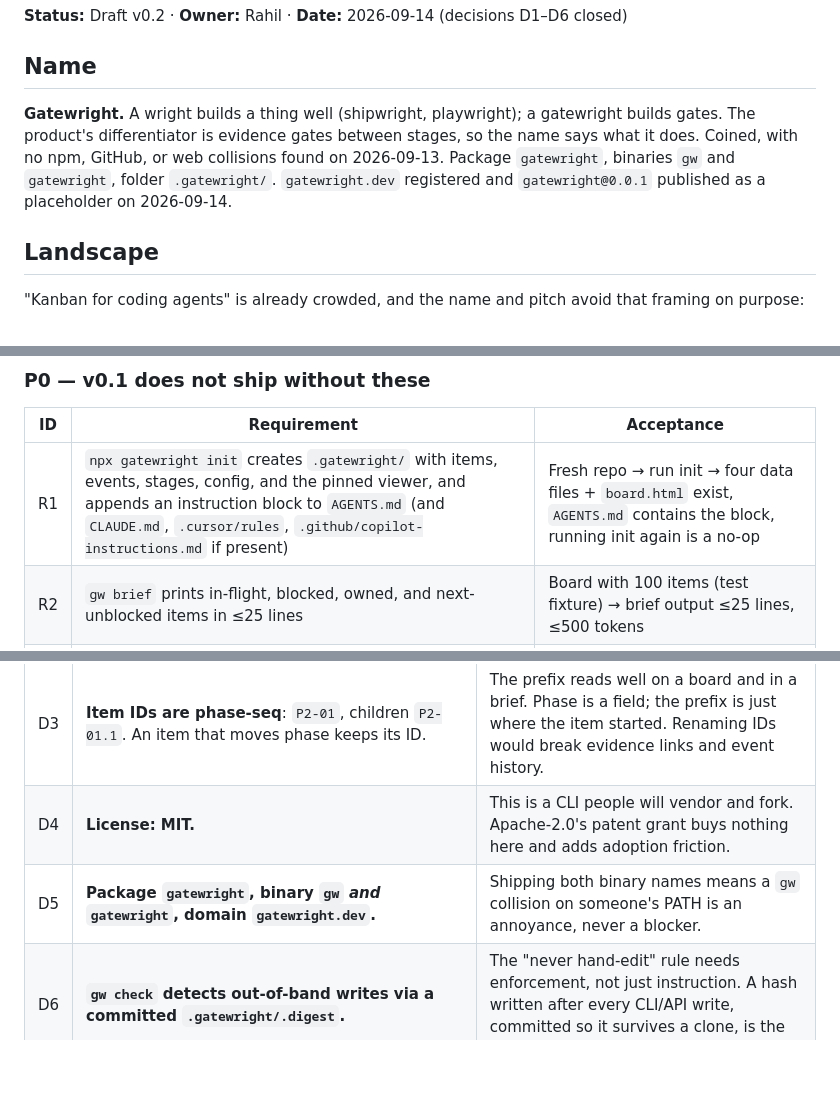
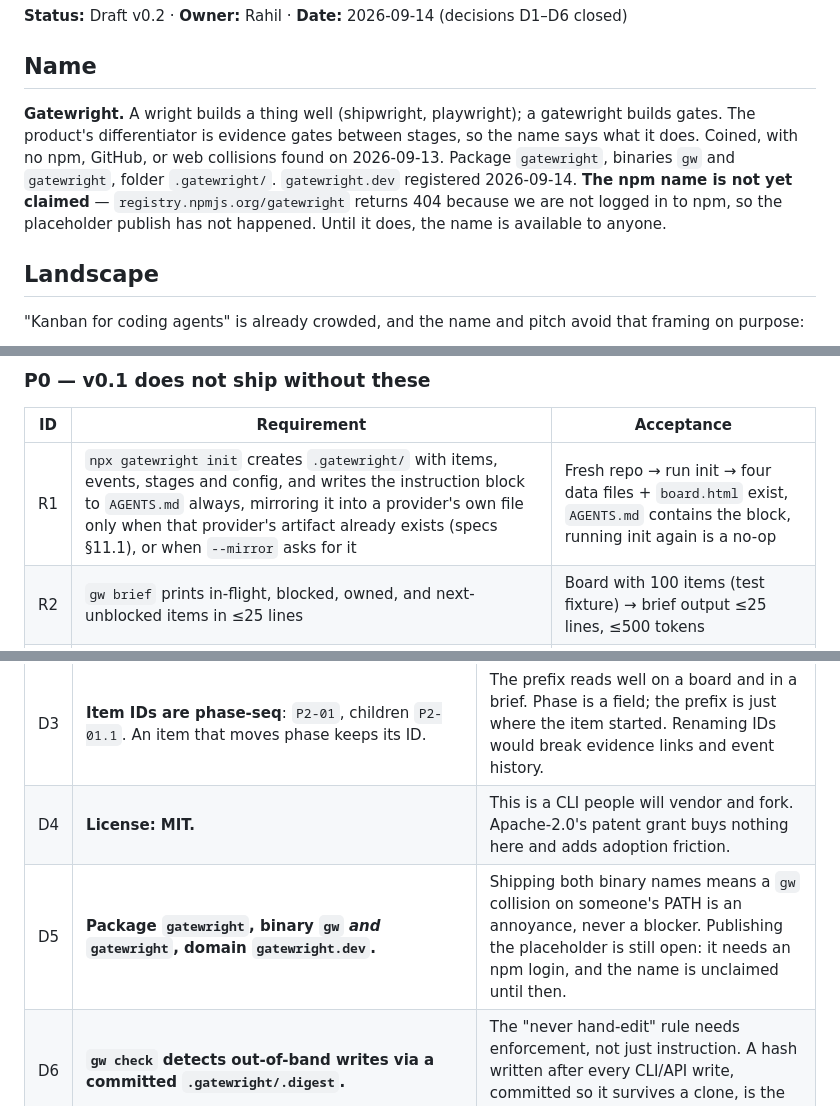
Before and after one commit to rahilp/gatewright, a Markdown page: PRD.md, 3 parts joined by grey strips. Rendered like a GitHub page; blank space fills up the shorter version.

```diff
--- a/PRD.md
+++ b/PRD.md
@@ -4,7 +4,7 @@
 
 ## Name
 
-**Gatewright.** A wright builds a thing well (shipwright, playwright); a gatewright builds gates. The product's differentiator is evidence gates between stages, so the name says what it does. Coined, with no npm, GitHub, or web collisions found on 2026-09-13. Package `gatewright`, binaries `gw` and `gatewright`, folder `.gatewright/`. `gatewright.dev` registered and `gatewright@0.0.1` published as a placeholder on 2026-09-14.
+**Gatewright.** A wright builds a thing well (shipwright, playwright); a gatewright builds gates. The product's differentiator is evidence gates between stages, so the name says what it does. Coined, with no npm, GitHub, or web collisions found on 2026-09-13. Package `gatewright`, binaries `gw` and `gatewright`, folder `.gatewright/`. `gatewright.dev` registered 2026-09-14. **The npm name is not yet claimed** — `registry.npmjs.org/gatewright` returns 404 because we are not logged in to npm, so the placeholder publish has not happened. Until it does, the name is available to anyone.
 
 ## Landscape
 
@@ -87,7 +87,7 @@ Edge cases that are stories in their own right:
 
 | ID | Requirement | Acceptance |
 |---|---|---|
-| R1 | `npx gatewright init` creates `.gatewright/` with items, events, stages, config, and the pinned viewer, and appends an instruction block to `AGENTS.md` (and `CLAUDE.md`, `.cursor/rules`, `.github/copilot-instructions.md` if present) | Fresh repo → run init → four data files + `board.html` exist, `AGENTS.md` contains the block, running init again is a no-op |
+| R1 | `npx gatewright init` creates `.gatewright/` with items, events, stages and config, and writes the instruction block to `AGENTS.md` always, mirroring it into a provider's own file only when that provider's artifact already exists (specs §11.1), or when `--mirror` asks for it | Fresh repo → run init → four data files + `board.html` exist, `AGENTS.md` contains the block, running init again is a no-op |
 | R2 | `gw brief` prints in-flight, blocked, owned, and next-unblocked items in ≤25 lines | Board with 100 items (test fixture) → brief output ≤25 lines, ≤500 tokens |
 | R3 | `gw add`, `edit`, `claim`, `move`, `note` write to items and events atomically | Each command appends exactly one event; a crash mid-write leaves valid JSONL |
 | R4 | `gw move` enforces stage exit rules from `stages.json` (evidence required, deps must be at or past a stage) | Move to Built with no evidence → non-zero exit and reason; with evidence → succeeds |
@@ -154,7 +154,7 @@ Closed 2026-09-14. Each was a blocking open question; the rationale is kept beca
 | D2 | **`serve` is the only write path.** The File System Access API is not used. | Follows from D1: the snapshot is read-only by construction, and a second write path would have to re-implement the rules. Chromium-only with per-session permission prompts on top. |
 | D3 | **Item IDs are phase-seq**: `P2-01`, children `P2-01.1`. An item that moves phase keeps its ID. | The prefix reads well on a board and in a brief. Phase is a field; the prefix is just where the item started. Renaming IDs would break evidence links and event history. |
 | D4 | **License: MIT.** | This is a CLI people will vendor and fork. Apache-2.0's patent grant buys nothing here and adds adoption friction. |
-| D5 | **Package `gatewright`, binary `gw` *and* `gatewright`, domain `gatewright.dev`.** | Shipping both binary names means a `gw` collision on someone's PATH is an annoyance, never a blocker. |
+| D5 | **Package `gatewright`, binary `gw` *and* `gatewright`, domain `gatewright.dev`.** | Shipping both binary names means a `gw` collision on someone's PATH is an annoyance, never a blocker. Publishing the placeholder is still open: it needs an npm login, and the name is unclaimed until then. |
 | D6 | **`gw check` detects out-of-band writes via a committed `.gatewright/.digest`.** | The "never hand-edit" rule needs enforcement, not just instruction. A hash written after every CLI/API write, committed so it survives a clone, is the cheapest mechanism that works. |
 
 ## Open questions
```
Also changed, not shown: specs.md (+30 -0 lines), tasks.md (+1 -1 lines).
